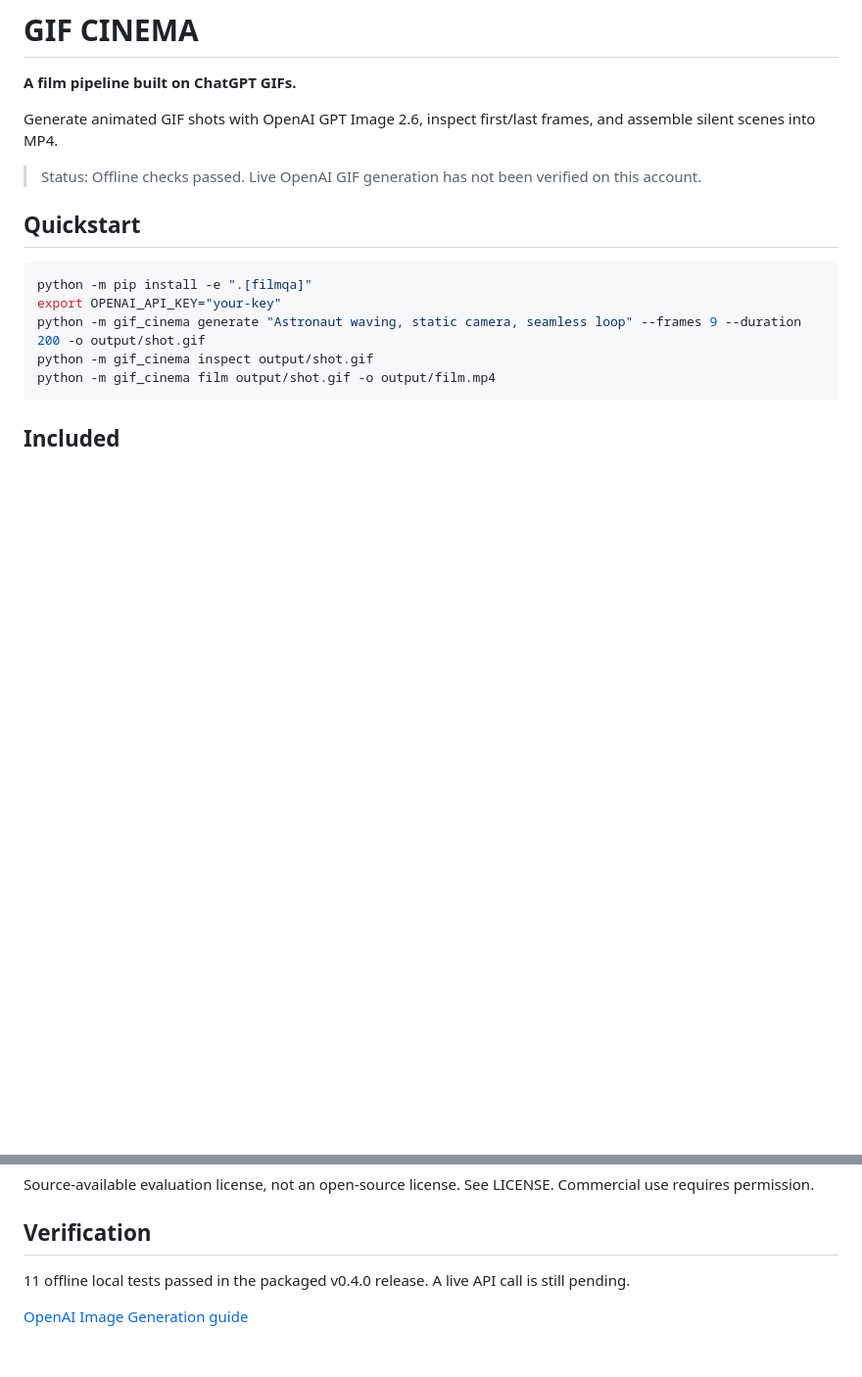
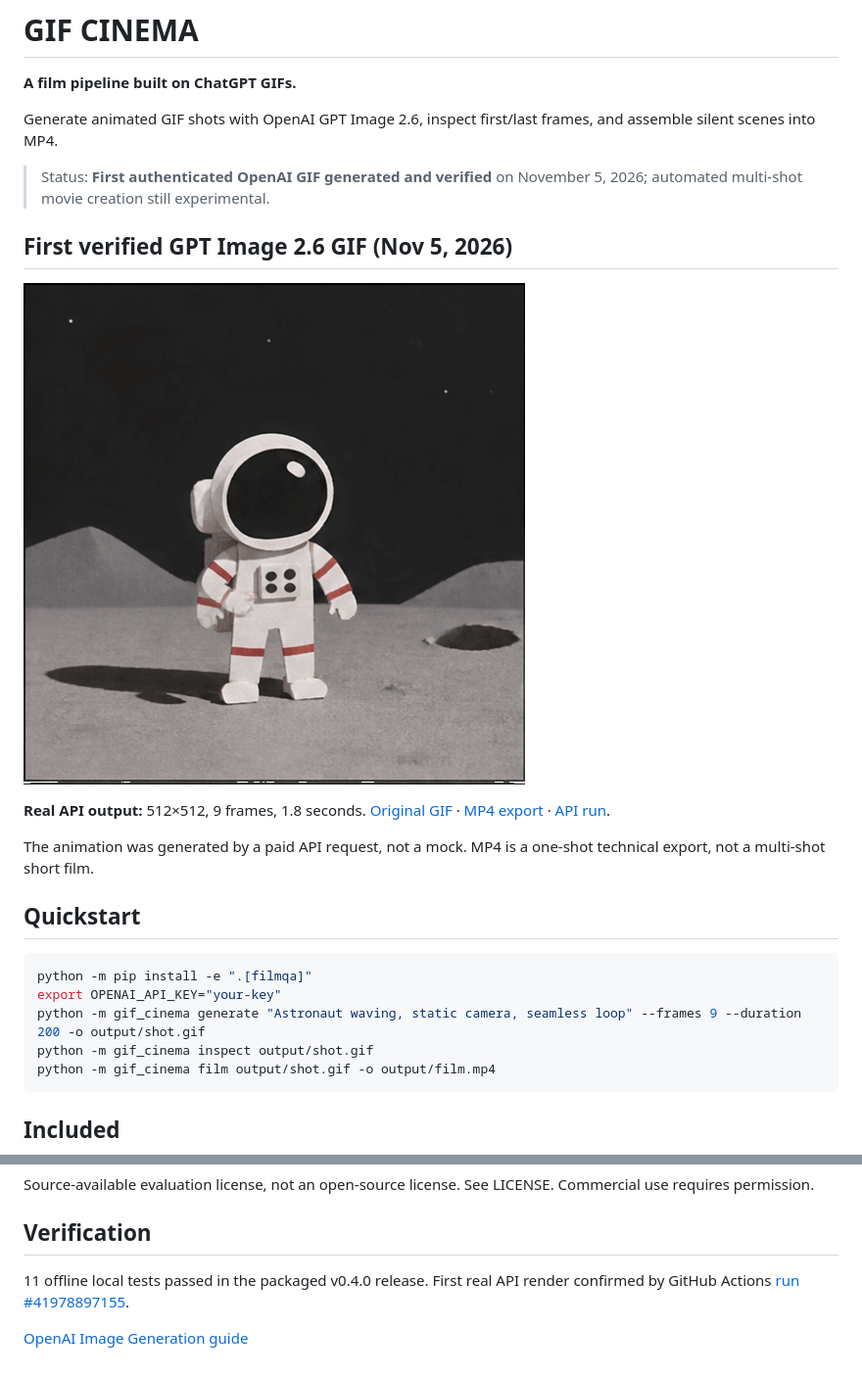
Before and after one commit to antropos17/chatgpt-gif-cinema, a Markdown page: README.md, 2 parts joined by grey strips. Shown at 98% size. GitHub-like rendering; pictures changed too: docs/assets/first-live-render.gif (added); blank space fills up the shorter version.

Commit message:
docs: publish first authenticated GPT Image GIF and MP4 demo

```diff
--- a/README.md
+++ b/README.md
@@ -4,7 +4,15 @@
 
 Generate animated GIF shots with OpenAI GPT Image 2.6, inspect first/last frames, and assemble silent scenes into MP4.
 
-> Status: Offline checks passed. Live OpenAI GIF generation has not been verified on this account.
+> Status: **First authenticated OpenAI GIF generated and verified** on November 5, 2026; automated multi-shot movie creation still experimental.
+
+## First verified GPT Image 2.6 GIF (Nov 5, 2026)
+
+![A paper-cut astronaut waving once on the Moon, generated with GPT Image 2.6 Flare](docs/assets/first-live-render.gif)
+
+**Real API output:** 512×512, 9 frames, 1.8 seconds. [Original GIF](docs/assets/first-live-render.gif) · [MP4 export](docs/assets/first-live-film.mp4) · [API run](https://github.com/antropos17/chatgpt-gif-cinema/actions/runs/41978897155).
+
+The animation was generated by a paid API request, not a mock. MP4 is a one-shot technical export, not a multi-shot short film.
 
 ## Quickstart
 
@@ -30,6 +38,6 @@ Source-available evaluation license, not an open-source license. See LICENSE. Co
 
 ## Verification
 
-11 offline local tests passed in the packaged v0.4.0 release. A live API call is still pending.
+11 offline local tests passed in the packaged v0.4.0 release. First real API render confirmed by GitHub Actions [run #41978897155](https://github.com/antropos17/chatgpt-gif-cinema/actions/runs/41978897155).
 
 [OpenAI Image Generation guide](https://developers.openai.com/api/docs/guides/image-generation)
```
Also changed, not shown: 3 other files.
